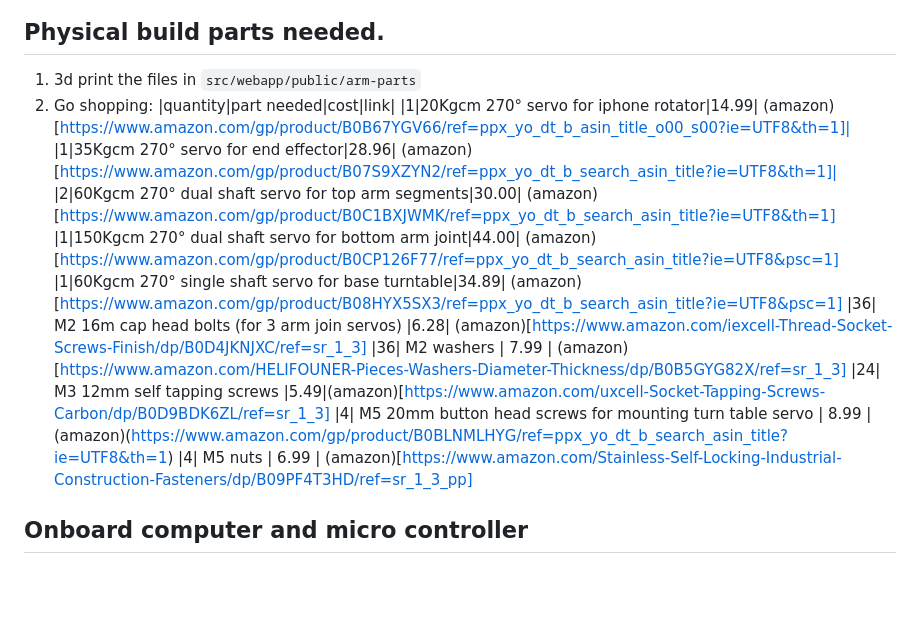
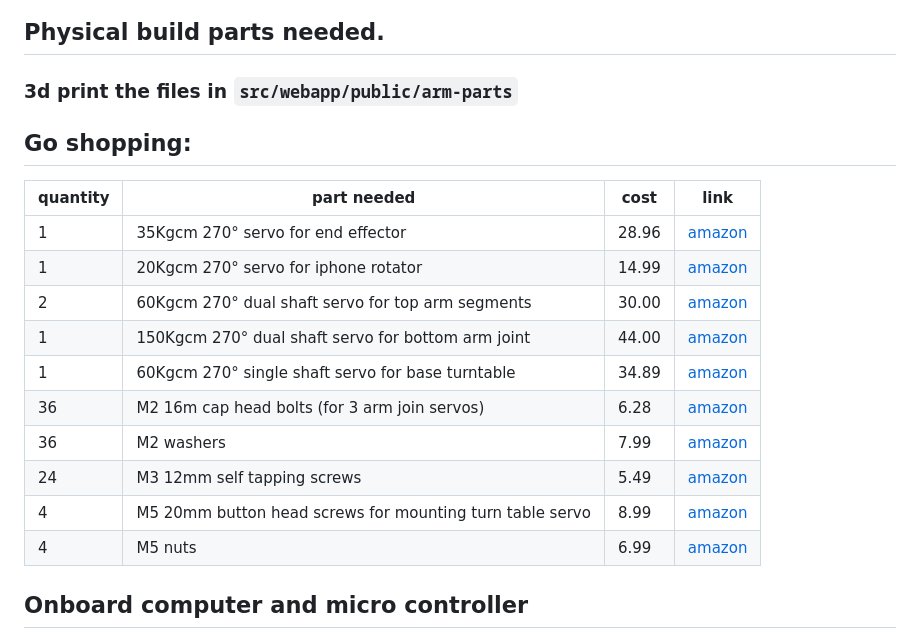
Before and after one commit to littlebee/strongarm, a Markdown page: README.md, the part around the change. Drawn GitHub-style; blank space fills up the shorter version.

Commit message:
markdown tables

```diff
--- a/README.md
+++ b/README.md
@@ -17,19 +17,20 @@ The software and docs for my robotic arm.
 
 ## Physical build parts needed.
 
-1.  3d print the files in `src/webapp/public/arm-parts`
-2.  Go shopping:
-|quantity|part needed|cost|link|
-|1|20Kgcm 270&deg; servo for iphone rotator|14.99| (amazon)[https://www.amazon.com/gp/product/B0B67YGV66/ref=ppx_yo_dt_b_asin_title_o00_s00?ie=UTF8&th=1]|
-|1|35Kgcm 270&deg; servo for end effector|28.96| (amazon)[https://www.amazon.com/gp/product/B07S9XZYN2/ref=ppx_yo_dt_b_search_asin_title?ie=UTF8&th=1]|
-|2|60Kgcm 270&deg; dual shaft servo for top arm segments|30.00| (amazon)[https://www.amazon.com/gp/product/B0C1BXJWMK/ref=ppx_yo_dt_b_search_asin_title?ie=UTF8&th=1]
-|1|150Kgcm 270&deg; dual shaft servo for bottom arm joint|44.00| (amazon)[https://www.amazon.com/gp/product/B0CP126F77/ref=ppx_yo_dt_b_search_asin_title?ie=UTF8&psc=1]
-|1|60Kgcm 270&deg; single shaft servo for base turntable|34.89| (amazon)[https://www.amazon.com/gp/product/B08HYX5SX3/ref=ppx_yo_dt_b_search_asin_title?ie=UTF8&psc=1]
-|36| M2 16m cap head bolts (for 3 arm join servos) |6.28| (amazon)[https://www.amazon.com/iexcell-Thread-Socket-Screws-Finish/dp/B0D4JKNJXC/ref=sr_1_3]
-|36| M2 washers | 7.99 | (amazon)[https://www.amazon.com/HELIFOUNER-Pieces-Washers-Diameter-Thickness/dp/B0B5GYG82X/ref=sr_1_3]
-|24| M3 12mm self tapping screws |5.49|(amazon)[https://www.amazon.com/uxcell-Socket-Tapping-Screws-Carbon/dp/B0D9BDK6ZL/ref=sr_1_3]
-|4| M5 20mm button head screws for mounting turn table servo | 8.99 | (amazon)(https://www.amazon.com/gp/product/B0BLNMLHYG/ref=ppx_yo_dt_b_search_asin_title?ie=UTF8&th=1)
-|4| M5 nuts | 6.99 | (amazon)[https://www.amazon.com/Stainless-Self-Locking-Industrial-Construction-Fasteners/dp/B09PF4T3HD/ref=sr_1_3_pp]
+### 3d print the files in `src/webapp/public/arm-parts`
+## Go shopping:
+| quantity | part needed | cost | link |
+| -------- | ----------- | ---- | ---- |
+| 1 | 35Kgcm 270&deg; servo for end effector| 28.96 | [amazon](https://www.amazon.com/gp/product/B07S9XZYN2/ref=ppx_yo_dt_b_search_asin_title?ie=UTF8&th=1) |
+| 1 | 20Kgcm 270&deg; servo for iphone rotator| 14.99 | [amazon](https://www.amazon.com/gp/product/B0B67YGV66/ref=ppx_yo_dt_b_asin_title_o00_s00?ie=UTF8&th=1) |
+| 2 | 60Kgcm 270&deg; dual shaft servo for top arm segments| 30.00 | [amazon](https://www.amazon.com/gp/product/B0C1BXJWMK/ref=ppx_yo_dt_b_search_asin_title?ie=UTF8&th=1) |
+| 1 | 150Kgcm 270&deg; dual shaft servo for bottom arm joint| 44.00 | [amazon](https://www.amazon.com/gp/product/B0CP126F77/ref=ppx_yo_dt_b_search_asin_title?ie=UTF8&psc=1) |
+| 1 | 60Kgcm 270&deg; single shaft servo for base turntable| 34.89 | [amazon](https://www.amazon.com/gp/product/B08HYX5SX3/ref=ppx_yo_dt_b_search_asin_title?ie=UTF8&psc=1) |
+| 36 | M2 16m cap head bolts (for 3 arm join servos) | 6.28 | [amazon](https://www.amazon.com/iexcell-Thread-Socket-Screws-Finish/dp/B0D4JKNJXC/ref=sr_1_3) |
+| 36 | M2 washers | 7.99 | [amazon](https://www.amazon.com/HELIFOUNER-Pieces-Washers-Diameter-Thickness/dp/B0B5GYG82X/ref=sr_1_3) |
+| 24 | M3 12mm self tapping screws | 5.49 | [amazon](https://www.amazon.com/uxcell-Socket-Tapping-Screws-Carbon/dp/B0D9BDK6ZL/ref=sr_1_3) |
+| 4 | M5 20mm button head screws for mounting turn table servo | 8.99 | [amazon](https://www.amazon.com/gp/product/B0BLNMLHYG/ref=ppx_yo_dt_b_search_asin_title) |
+| 4 | M5 nuts | 6.99 | [amazon](https://www.amazon.com/Stainless-Self-Locking-Industrial-Construction-Fasteners/dp/B09PF4T3HD/ref=sr_1_3_pp) |
 
 ## Onboard computer and micro controller
 
```
